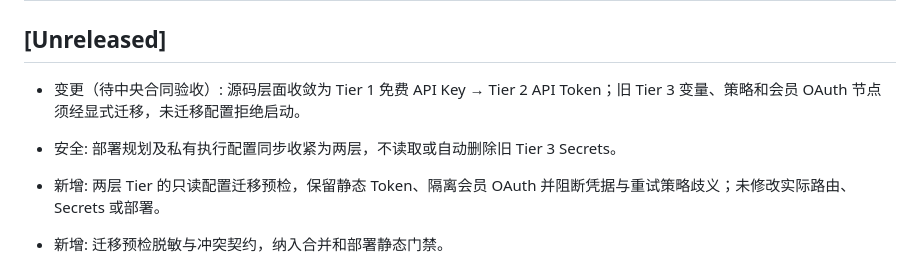
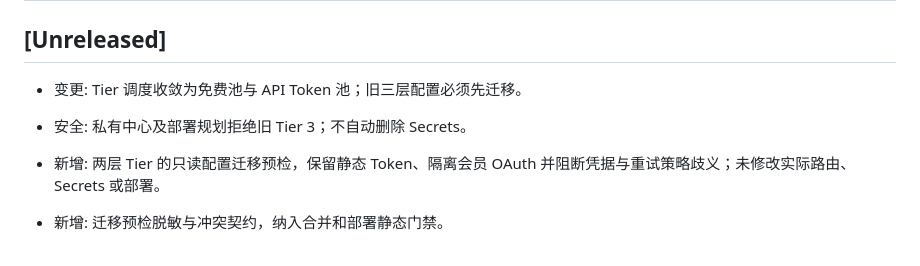
Before and after one commit to fongap-labs/ai-gateway, a Markdown page: CHANGELOG.md, the part around the change. GitHub-like rendering.

Commit message:
fix(governance): 缩短 CHANGELOG 摘要符合中央长度门禁

```diff
--- a/CHANGELOG.md
+++ b/CHANGELOG.md
@@ -2,8 +2,8 @@
 
 ## [Unreleased]
 
-- 变更（待中央合同验收）: 源码层面收敛为 Tier 1 免费 API Key → Tier 2 API Token；旧 Tier 3 变量、策略和会员 OAuth 节点须经显式迁移，未迁移配置拒绝启动。
-- 安全: 部署规划及私有执行配置同步收紧为两层，不读取或自动删除旧 Tier 3 Secrets。
+- 变更: Tier 调度收敛为免费池与 API Token 池；旧三层配置必须先迁移。
+- 安全: 私有中心及部署规划拒绝旧 Tier 3；不自动删除 Secrets。
 
 - 新增: 两层 Tier 的只读配置迁移预检，保留静态 Token、隔离会员 OAuth 并阻断凭据与重试策略歧义；未修改实际路由、Secrets 或部署。
 - 新增: 迁移预检脱敏与冲突契约，纳入合并和部署静态门禁。
```
